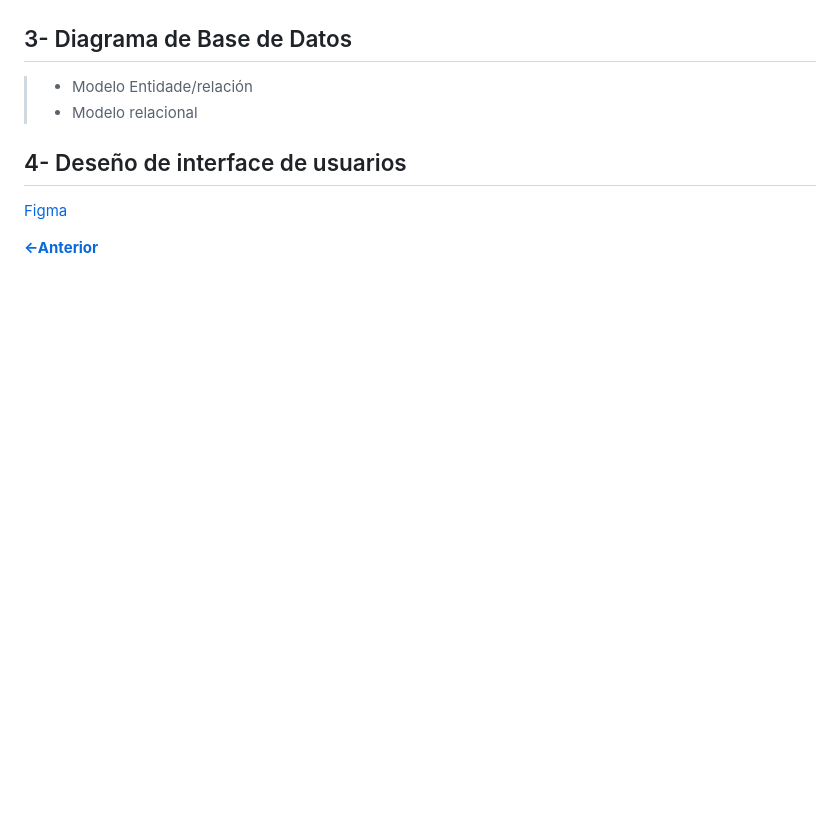
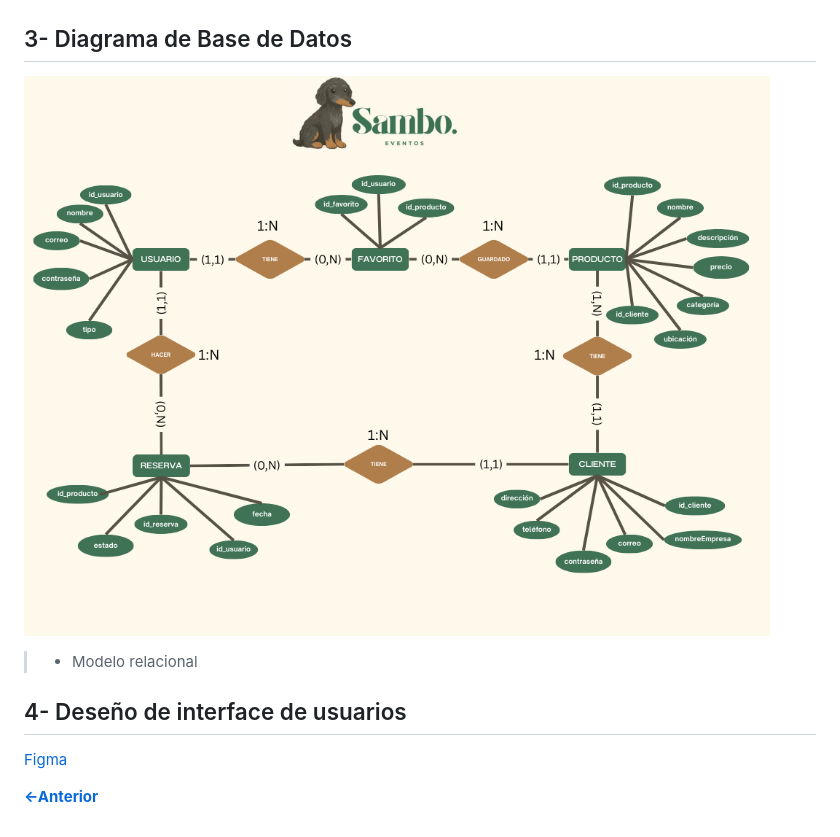
Before and after one commit to estefCastillo/Proxecto-DAW-24-25-Estefany-Pacheco-Castillo, a Markdown page: doc/templates/3_Deseño.md, the part around the change. Drawn GitHub-style; pictures changed too: doc/img/ERDiagram.png (added); blank space fills up the shorter version.

Commit message:
25/04/25

```diff
--- a/doc/templates/3_Deseño.md
+++ b/doc/templates/3_Deseño.md
@@ -17,7 +17,7 @@
 
 ## 3- Diagrama de Base de Datos
 
-> - Modelo Entidade/relación
+![Modelo ER](../img/ERDiagram.png)
 > - Modelo relacional
 
 ## 4- Deseño de interface de usuarios
```
